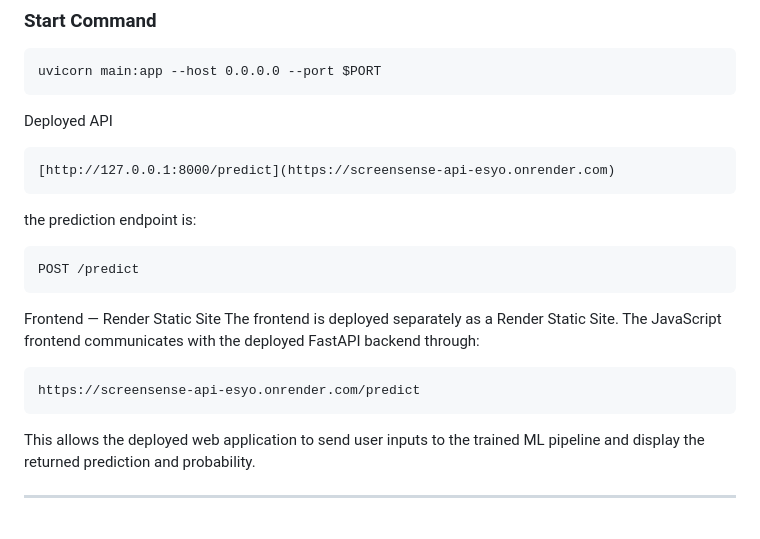
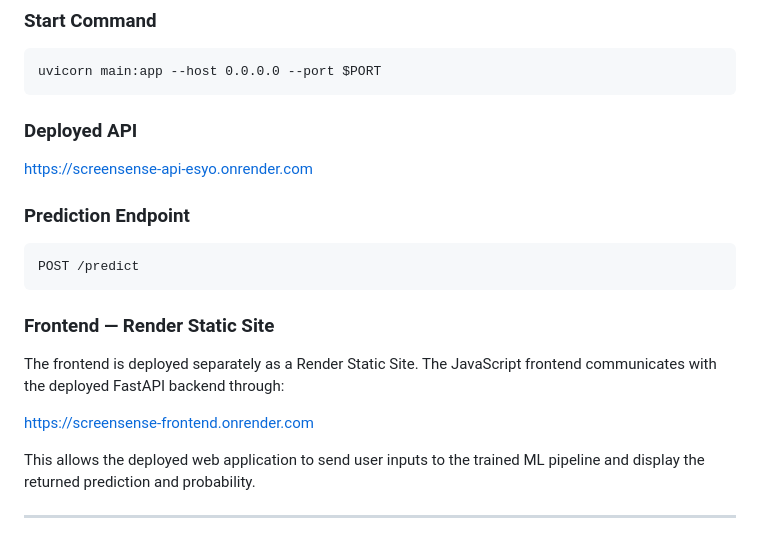
Before and after one commit to BhoomikaJain21/ScreenSense-Smartphone-Addiction-Predictor, a Markdown page: README.md, the part around the change. Drawn GitHub-style.

Commit message:
Revise README with updated API links and formatting
Updated links and headings in the README for clarity.

````diff
--- a/README.md
+++ b/README.md
@@ -428,25 +428,21 @@ pip install -r requirements.txt
 uvicorn main:app --host 0.0.0.0 --port $PORT
 ```
 
-Deployed API
+### Deployed API
 
-```text
-[http://127.0.0.1:8000/predict](https://screensense-api-esyo.onrender.com)
-```
+[https://screensense-api-esyo.onrender.com](https://screensense-api-esyo.onrender.com)
 
-the prediction endpoint is:
+### Prediction Endpoint
 
 ```text
 POST /predict
 ```
 
-Frontend — Render Static Site
+### Frontend — Render Static Site
 The frontend is deployed separately as a Render Static Site.
 The JavaScript frontend communicates with the deployed FastAPI backend through:
 
-``` text
-https://screensense-api-esyo.onrender.com/predict
-```
+[https://screensense-frontend.onrender.com](https://screensense-frontend.onrender.com)
 
 This allows the deployed web application to send user inputs to the trained ML pipeline and display the returned prediction and probability.
 
````
